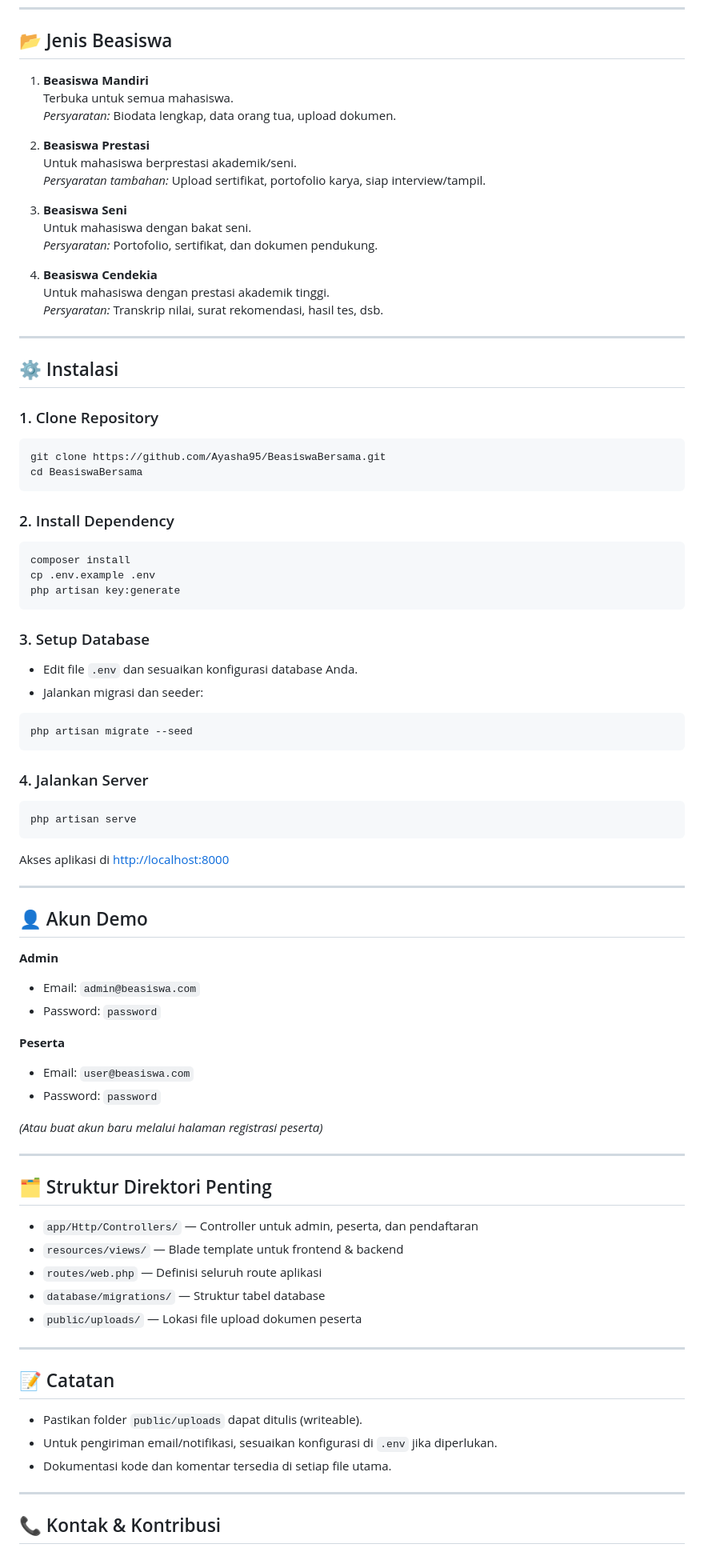
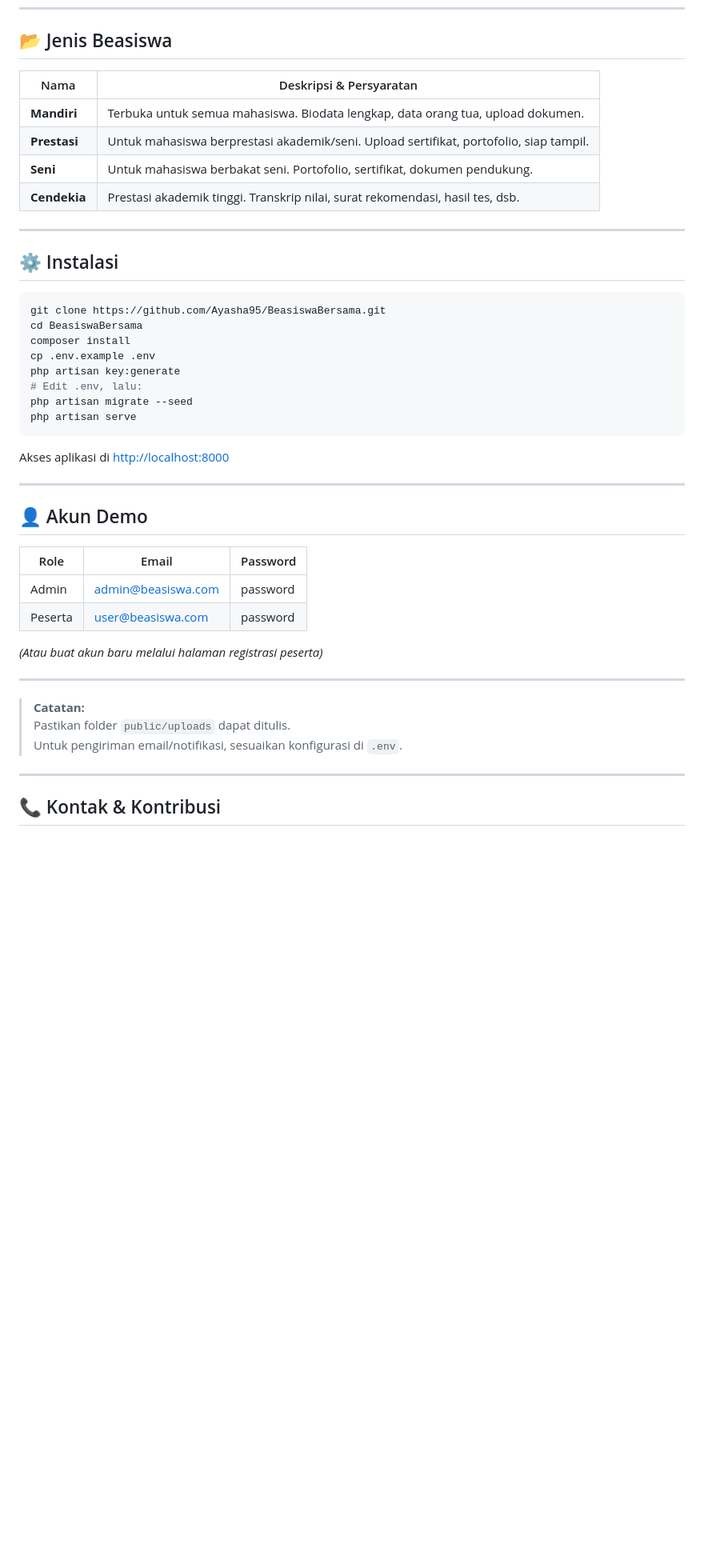
Before and after one commit to Ayasha95/BeasiswaBersama, a Markdown page: README.md, the part around the change printed below. Shown: that part at 80% size. Drawn GitHub-style; blank space fills up the shorter version.

````diff
--- a/README.md
+++ b/README.md
@@ -29,53 +38,25 @@ Website pendaftaran dan manajemen beasiswa untuk mahasiswa berbasis Laravel. Sis
 
 ## 📂 Jenis Beasiswa
 
-1. **Beasiswa Mandiri**
-   Terbuka untuk semua mahasiswa.
-   _Persyaratan:_ Biodata lengkap, data orang tua, upload dokumen.
-
-2. **Beasiswa Prestasi**
-   Untuk mahasiswa berprestasi akademik/seni.
-   _Persyaratan tambahan:_ Upload sertifikat, portofolio karya, siap interview/tampil.
-
-3. **Beasiswa Seni**
-   Untuk mahasiswa dengan bakat seni.
-   _Persyaratan:_ Portofolio, sertifikat, dan dokumen pendukung.
-
-4. **Beasiswa Cendekia**
-   Untuk mahasiswa dengan prestasi akademik tinggi.
-   _Persyaratan:_ Transkrip nilai, surat rekomendasi, hasil tes, dsb.
+| Nama                | Deskripsi & Persyaratan                                                                 |
+|---------------------|----------------------------------------------------------------------------------------|
+| **Mandiri**         | Terbuka untuk semua mahasiswa. Biodata lengkap, data orang tua, upload dokumen.        |
+| **Prestasi**        | Untuk mahasiswa berprestasi akademik/seni. Upload sertifikat, portofolio, siap tampil. |
+| **Seni**            | Untuk mahasiswa berbakat seni. Portofolio, sertifikat, dokumen pendukung.              |
+| **Cendekia**        | Prestasi akademik tinggi. Transkrip nilai, surat rekomendasi, hasil tes, dsb.          |
 
 ---
 
 ## ⚙️ Instalasi
 
-### 1. Clone Repository
-
 ```bash
 git clone https://github.com/Ayasha95/BeasiswaBersama.git
 cd BeasiswaBersama
-```
-
-### 2. Install Dependency
-
-```bash
 composer install
 cp .env.example .env
 php artisan key:generate
-```
-
-### 3. Setup Database
-
-- Edit file `.env` dan sesuaikan konfigurasi database Anda.
-- Jalankan migrasi dan seeder:
-
-```bash
+# Edit .env, lalu:
 php artisan migrate --seed
-```
-
-### 4. Jalankan Server
-
-```bash
 php artisan serve
 ```
 
@@ -85,33 +66,18 @@ Akses aplikasi di [http://localhost:8000](http://localhost:8000)
 
 ## 👤 Akun Demo
 
-**Admin**
-- Email: `admin@beasiswa.com`
-- Password: `password`
-
-**Peserta**
-- Email: `user@beasiswa.com`
-- Password: `password`
+| Role    | Email                  | Password  |
+|---------|------------------------|-----------|
+| Admin   | admin@beasiswa.com     | password  |
+| Peserta | user@beasiswa.com      | password  |
 
 _(Atau buat akun baru melalui halaman registrasi peserta)_
 
 ---
 
-## 🗂️ Struktur Direktori Penting
-
-- `app/Http/Controllers/` — Controller untuk admin, peserta, dan pendaftaran
-- `resources/views/` — Blade template untuk frontend & backend
-- `routes/web.php` — Definisi seluruh route aplikasi
-- `database/migrations/` — Struktur tabel database
-- `public/uploads/` — Lokasi file upload dokumen peserta
-
----
-
-## 📝 Catatan
-
-- Pastikan folder `public/uploads` dapat ditulis (writeable).
-- Untuk pengiriman email/notifikasi, sesuaikan konfigurasi di `.env` jika diperlukan.
-- Dokumentasi kode dan komentar tersedia di setiap file utama.
+> **Catatan:**
+> Pastikan folder `public/uploads` dapat ditulis.
+> Untuk pengiriman email/notifikasi, sesuaikan konfigurasi di `.env`.
 
 ---
 
````
Also changed, not shown: other parts of README.md (+10 -3 lines).
